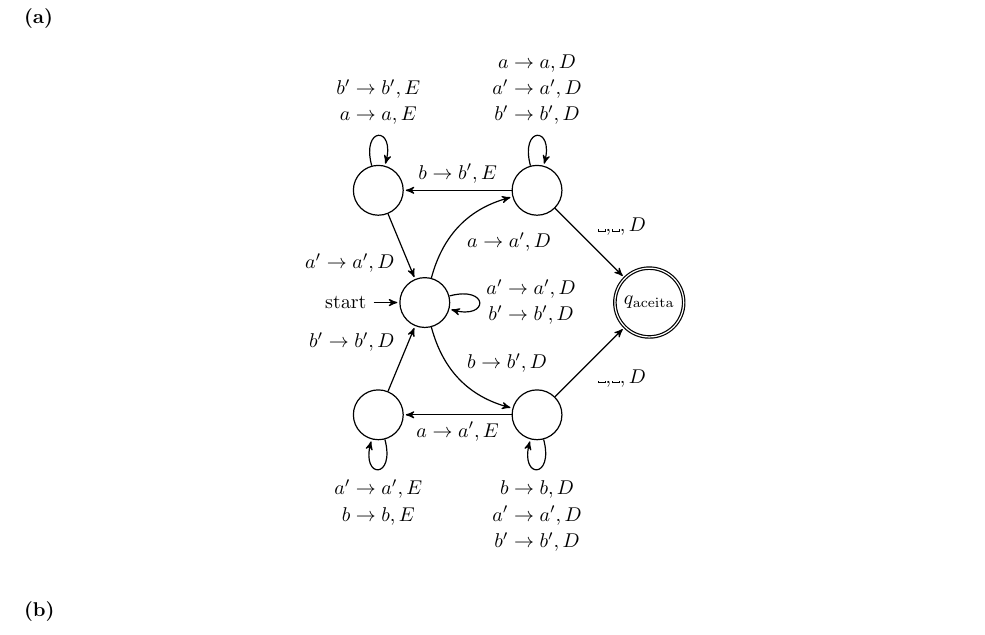
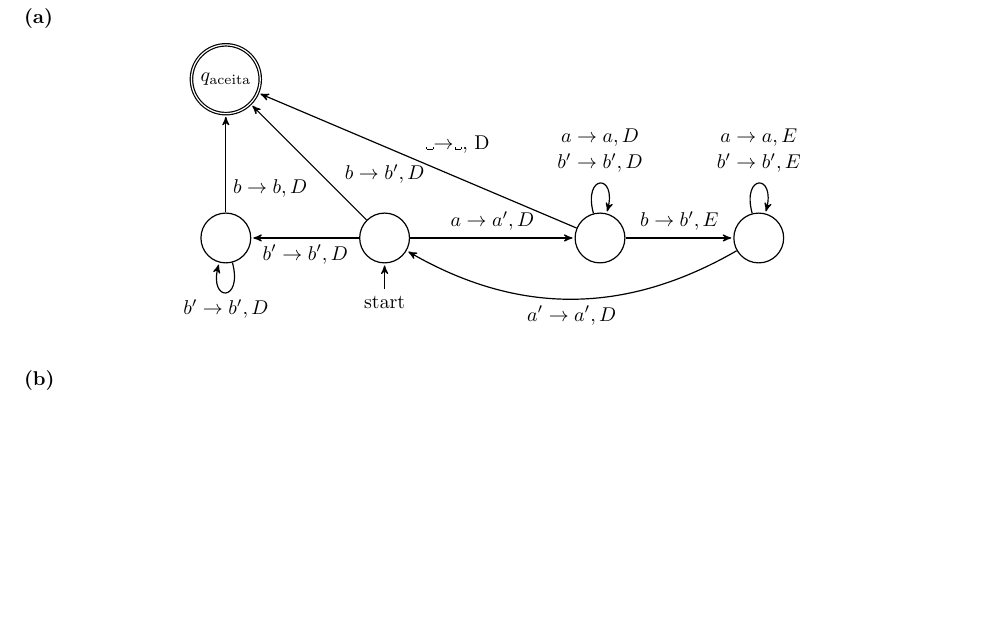
Before and after one commit to cemsbr/automatos, a LaTeX document (lista4toshi.tex): part of page 3 of 6, cut so that both start at the same text, the shorter picture padded with empty space. Compiled offline with pdfLaTeX.

Commit message:
Corrigindo exercicio 3a

```diff
--- a/lista4toshi.tex
+++ b/lista4toshi.tex
@@ -274,34 +274,27 @@ Construa MT para as seguintes linguagens (explicando como funcionam):
 \begin{tikzpicture}[->,>=stealth',shorten >=1pt,auto,node distance=2.8cm,
                     semithick]
 
-	\node[initial,state]     (A)              {};
-	\node[state]		     (B) [above right of=A] {};
-	\node[state]		     (C) [left of=B] {};
-	\node[state]		     (D) [below right of=A] {};
-	\node[state]		     (E) [left of=D] {};
-	\node[state,accepting]   (F) [below right of=B] {$q_\text{aceita}$};
+	\node[initial,initial where=below,state]     (A)              {};
+	\node[state]		     (B) [right of=A, xshift=1cm] {};
+	\node[state]			 (C) [right of=B] {};
+	\node[state]			 (D) [left of=A] {};
+	\node[state,accepting]   (F) [above of=D] {$q_\text{aceita}$};
 
 
-	\path (A) edge [loop right]	 node {$\begin{matrix}a'\rightarrow a',D\\b'\rightarrow b',D\end{matrix}$} (A)
-			  edge [bend left]   node [swap]{$a\rightarrow a', D$} (B)
-			  edge [bend right]  node {$b\rightarrow b', D$} (D)
-		  (B) edge [loop above]  node {$\begin{matrix}a\rightarrow a,D\\a'\rightarrow a',D\\b'\rightarrow b',D\end{matrix}$} (B)
-			  edge				 node [swap]{$b\rightarrow b',E$} (C)
-			  edge				 node {$\text{\textvisiblespace,\textvisiblespace}, D$} (F)
-		  (C) edge [loop above]  node {$\begin{matrix}b'\rightarrow b',E\\a\rightarrow a,E\end{matrix}$} (C)
-			  edge				 node [swap]{$a'\rightarrow a',D$} (A)
-		  (D) edge [loop below]  node {$\begin{matrix}b\rightarrow b,D\\a'\rightarrow a',D\\b'\rightarrow b',D\end{matrix}$} (D)
-			  edge				 node {$a\rightarrow a',E$} (E)
-			  edge				 node [swap]{$\text{\textvisiblespace,\textvisiblespace}, D$} (F)
-		  (E) edge [loop below]  node {$\begin{matrix}a'\rightarrow a',E\\b\rightarrow b,E\end{matrix}$} (E)
-			  edge				 node {$b'\rightarrow b',D$} (A);
+	\path (A) edge				 node {$a\rightarrow a', D$} (B)
+			  edge				 node [swap, pos=0.25]{$b\rightarrow b', D$} (F)
+			  edge				 node {$b'\rightarrow b', D$} (D)
+		  (B) edge [loop above]  node {$\begin{matrix}a\rightarrow a, D\\b'\rightarrow b', D\end{matrix}$} (B)
+			  edge				 node {$b\rightarrow b', E$} (C)
+			  edge				 node [swap]{\textvisiblespace$\rightarrow$\textvisiblespace, D} (F)
+		  (C) edge [loop above]  node {$\begin{matrix}a\rightarrow a, E\\b'\rightarrow b', E\end{matrix}$} (C)
+			  edge [bend left]   node {$a'\rightarrow a', D$} (A)
+		  (D) edge [loop below]  node {$b'\rightarrow b', D$} (D)
+			  edge				 node [swap, pos=0.25]{$b\rightarrow b, D$} (F);
 \end{tikzpicture}
 \end{center}
 
 % TODO mostrar que reconhece L
-% Para voltar para A não ocorre a (embaixo) e b (em cima)
-% Encontra o par e volta até a parte já lida
-% A esquerda do estado inicial já foi tudo lido
 
 \subsubsection{(b)}
 
```
